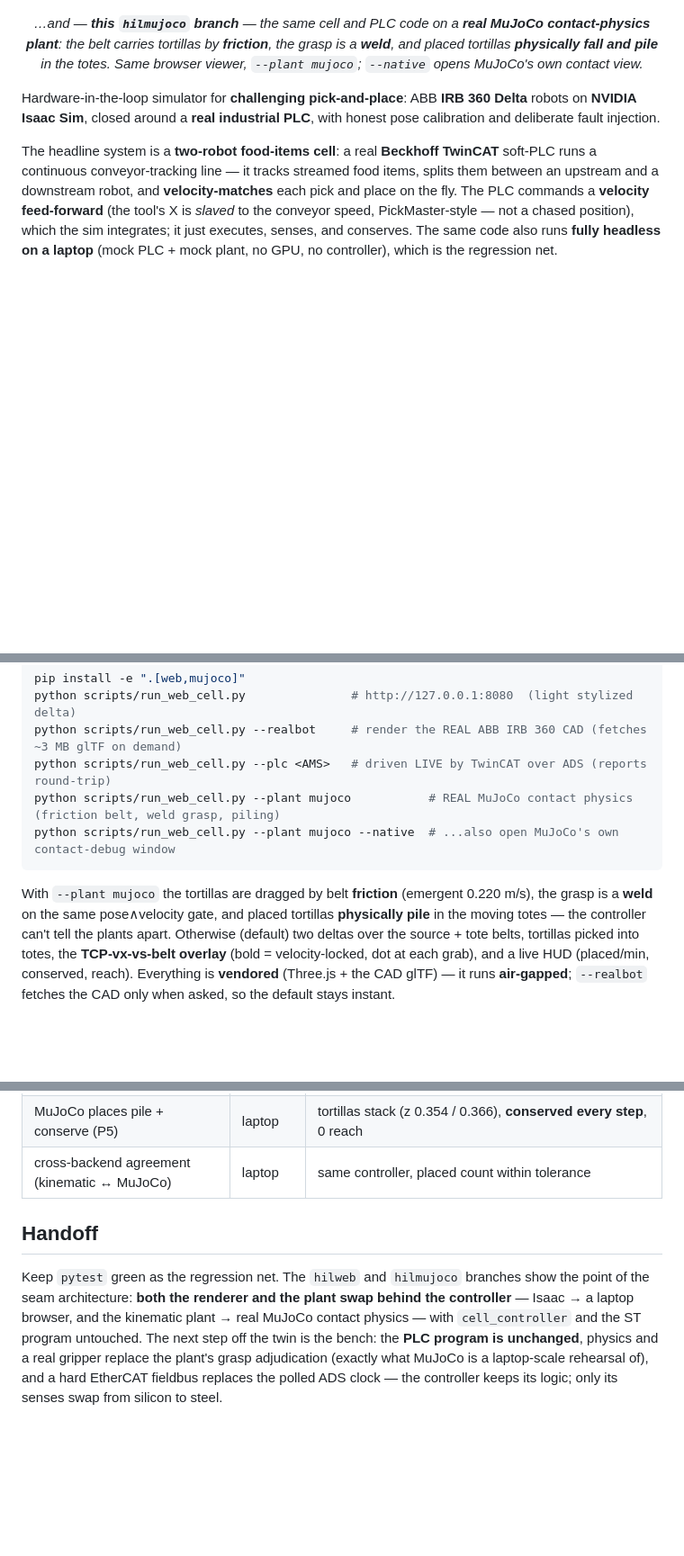
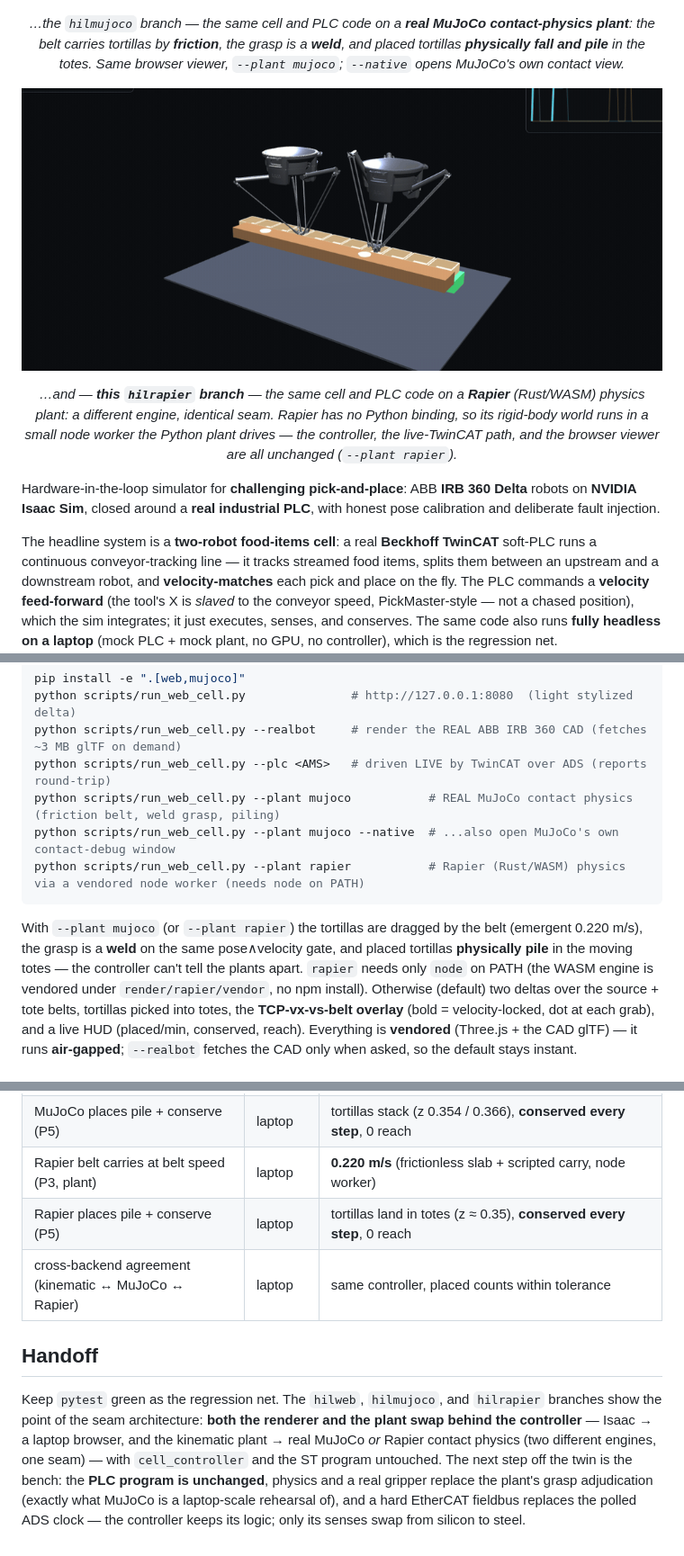
Before and after one commit to harshalaptraise/delta-hil, a Markdown page: README.md, 3 parts joined by grey strips. Shown at 90% size. GitHub-like rendering; pictures changed too: docs/hilrapier.gif (added); blank space fills up the shorter version.

````diff
--- a/README.md
+++ b/README.md
@@ -16,7 +16,13 @@
   <img src="docs/hilmujoco.gif" width="760" alt="The same cell and controller on a real MuJoCo contact-physics plant">
 </p>
 
-<p align="center"><em>…and — <strong>this <code>hilmujoco</code> branch</strong> — the same cell and PLC code on a <strong>real MuJoCo contact-physics plant</strong>: the belt carries tortillas by <strong>friction</strong>, the grasp is a <strong>weld</strong>, and placed tortillas <strong>physically fall and pile</strong> in the totes. Same browser viewer, <code>--plant mujoco</code>; <code>--native</code> opens MuJoCo's own contact view.</em></p>
+<p align="center"><em>…the <code>hilmujoco</code> branch — the same cell and PLC code on a <strong>real MuJoCo contact-physics plant</strong>: the belt carries tortillas by <strong>friction</strong>, the grasp is a <strong>weld</strong>, and placed tortillas <strong>physically fall and pile</strong> in the totes. Same browser viewer, <code>--plant mujoco</code>; <code>--native</code> opens MuJoCo's own contact view.</em></p>
+
+<p align="center">
+  <img src="docs/hilrapier.gif" width="760" alt="The same cell and controller on a Rapier (Rust/WASM) physics plant">
+</p>
+
+<p align="center"><em>…and — <strong>this <code>hilrapier</code> branch</strong> — the same cell and PLC code on a <strong>Rapier</strong> (Rust/WASM) physics plant: a <em>different engine, identical seam</em>. Rapier has no Python binding, so its rigid-body world runs in a small node worker the Python plant drives — the controller, the live-TwinCAT path, and the browser viewer are all unchanged (<code>--plant rapier</code>).</em></p>
 
 Hardware-in-the-loop simulator for **challenging pick-and-place**: ABB **IRB 360
 Delta** robots on **NVIDIA Isaac Sim**, closed around a **real industrial PLC**,
@@ -73,10 +85,13 @@ python scripts/run_web_cell.py --realbot     # render the REAL ABB IRB 360 CAD (
 python scripts/run_web_cell.py --plc <AMS>   # driven LIVE by TwinCAT over ADS (reports round-trip)
 python scripts/run_web_cell.py --plant mujoco           # REAL MuJoCo contact physics (friction belt, weld grasp, piling)
 python scripts/run_web_cell.py --plant mujoco --native  # ...also open MuJoCo's own contact-debug window
+python scripts/run_web_cell.py --plant rapier           # Rapier (Rust/WASM) physics via a vendored node worker (needs node on PATH)
 ```
-With `--plant mujoco` the tortillas are dragged by belt **friction** (emergent 0.220 m/s), the
-grasp is a **weld** on the same pose∧velocity gate, and placed tortillas **physically pile** in
-the moving totes — the controller can't tell the plants apart. Otherwise (default) two deltas
+With `--plant mujoco` (or `--plant rapier`) the tortillas are dragged by the belt (emergent
+0.220 m/s), the grasp is a **weld** on the same pose∧velocity gate, and placed tortillas
+**physically pile** in the moving totes — the controller can't tell the plants apart. `rapier`
+needs only `node` on PATH (the WASM engine is vendored under `render/rapier/vendor`, no npm
+install). Otherwise (default) two deltas
 over the source + tote belts, tortillas picked into totes, the **TCP-vx-vs-belt
 overlay** (bold = velocity-locked, dot at each grab), and a live HUD (placed/min, conserved,
 reach). Everything is **vendored** (Three.js + the CAD glTF) — it runs **air-gapped**;
@@ -261,14 +283,17 @@ Both sides sit behind `interfaces.py`; nothing upstream changes when you swap th
 | MuJoCo belt carries by friction (P3, plant) | laptop | **0.220 m/s** emergent — no one scripts the motion |
 | MuJoCo grasp needs velocity coincidence (P3) | laptop | pose-only, zero-velocity contact **rejected** |
 | MuJoCo places pile + conserve (P5) | laptop | tortillas stack (z 0.354 / 0.366), **conserved every step**, 0 reach |
-| cross-backend agreement (kinematic ↔ MuJoCo) | laptop | same controller, placed count within tolerance |
+| Rapier belt carries at belt speed (P3, plant) | laptop | **0.220 m/s** (frictionless slab + scripted carry, node worker) |
+| Rapier places pile + conserve (P5) | laptop | tortillas land in totes (z ≈ 0.35), **conserved every step**, 0 reach |
+| cross-backend agreement (kinematic ↔ MuJoCo ↔ Rapier) | laptop | same controller, placed counts within tolerance |
 
 ## Handoff
 
-Keep `pytest` green as the regression net. The `hilweb` and `hilmujoco` branches show the point
-of the seam architecture: **both the renderer and the plant swap behind the controller** — Isaac
-→ a laptop browser, and the kinematic plant → real MuJoCo contact physics — with
-`cell_controller` and the ST program untouched. The next step off the twin is the bench: the
+Keep `pytest` green as the regression net. The `hilweb`, `hilmujoco`, and `hilrapier` branches
+show the point of the seam architecture: **both the renderer and the plant swap behind the
+controller** — Isaac → a laptop browser, and the kinematic plant → real MuJoCo *or* Rapier contact
+physics (two different engines, one seam) — with `cell_controller` and the ST program untouched.
+The next step off the twin is the bench: the
 **PLC program is unchanged**, physics and a real gripper replace the plant's grasp adjudication
 (exactly what MuJoCo is a laptop-scale rehearsal of), and a hard EtherCAT fieldbus replaces the
 polled ADS clock — the controller keeps its logic; only its
````
Also changed, not shown: other parts of README.md (+17 -4 lines), 10 other files.
